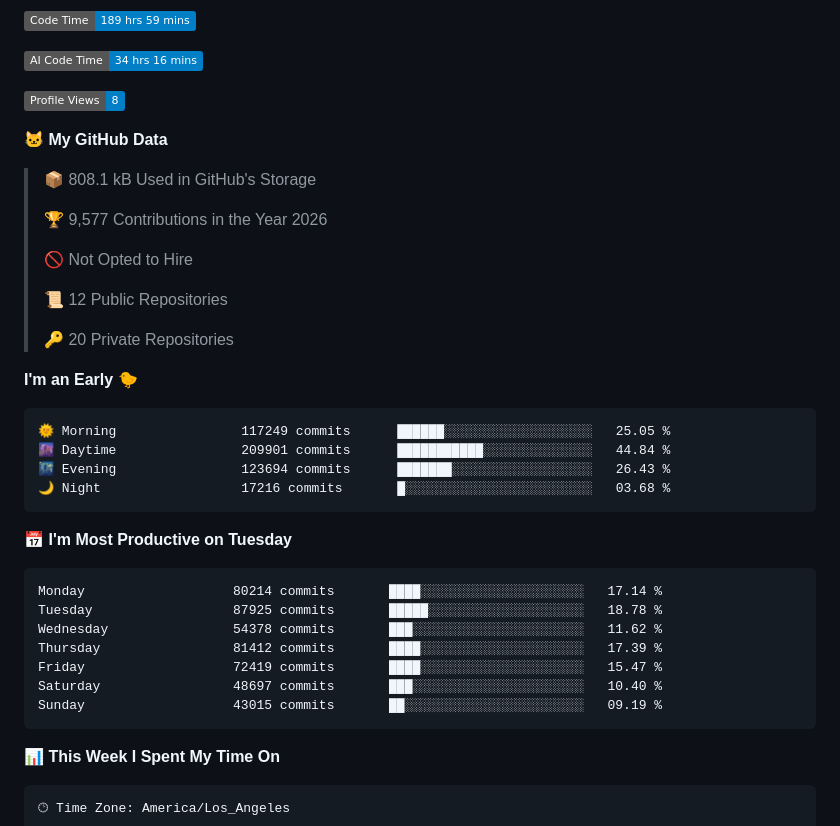
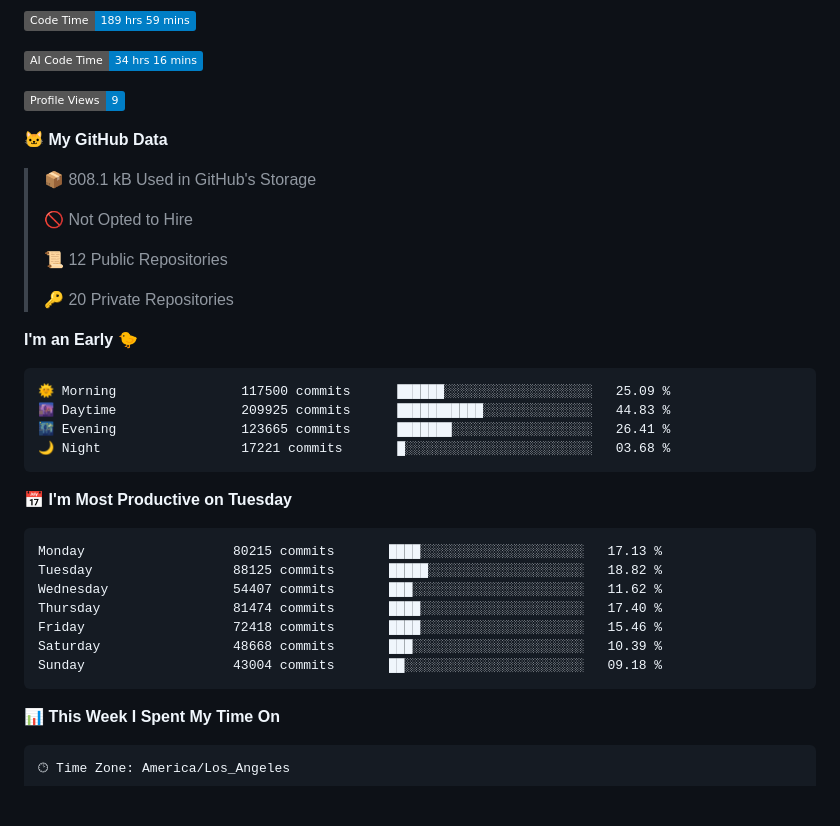
Before and after one commit to lynnwallenstein/lynnwallenstein, a Markdown page: README.md, the part around one of its changes. GitHub-like rendering; badges without logos; blank space fills up the shorter version.

Commit message:
Updated with Dev Metrics

````diff
--- a/README.md
+++ b/README.md
@@ -54,13 +54,11 @@ Trust and honesty are inseparable and foundational for any relationship. Ethical
 
 ![AI Code Time](http://img.shields.io/badge/AI%20Code%20Time-34%20hrs%2016%20mins-blue?style=flat)
 
-![Profile Views](http://img.shields.io/badge/Profile%20Views-8-blue?style=flat)
+![Profile Views](http://img.shields.io/badge/Profile%20Views-9-blue?style=flat)
 
 **🐱 My GitHub Data**
 
 > 📦 808.1 kB Used in GitHub's Storage
- >
-> 🏆 9,577 Contributions in the Year 2026
  >
 > 🚫 Not Opted to Hire
  >
@@ -71,21 +69,21 @@ Trust and honesty are inseparable and foundational for any relationship. Ethical
 **I'm an Early 🐤**
 
 ```text
-🌞 Morning                117249 commits      ██████░░░░░░░░░░░░░░░░░░░   25.05 %
-🌆 Daytime                209901 commits      ███████████░░░░░░░░░░░░░░   44.84 %
-🌃 Evening                123694 commits      ███████░░░░░░░░░░░░░░░░░░   26.43 %
-🌙 Night                  17216 commits       █░░░░░░░░░░░░░░░░░░░░░░░░   03.68 %
+🌞 Morning                117500 commits      ██████░░░░░░░░░░░░░░░░░░░   25.09 %
+🌆 Daytime                209925 commits      ███████████░░░░░░░░░░░░░░   44.83 %
+🌃 Evening                123665 commits      ███████░░░░░░░░░░░░░░░░░░   26.41 %
+🌙 Night                  17221 commits       █░░░░░░░░░░░░░░░░░░░░░░░░   03.68 %
 ```
 📅 **I'm Most Productive on Tuesday**
 
 ```text
-Monday                   80214 commits       ████░░░░░░░░░░░░░░░░░░░░░   17.14 %
-Tuesday                  87925 commits       █████░░░░░░░░░░░░░░░░░░░░   18.78 %
-Wednesday                54378 commits       ███░░░░░░░░░░░░░░░░░░░░░░   11.62 %
-Thursday                 81412 commits       ████░░░░░░░░░░░░░░░░░░░░░   17.39 %
-Friday                   72419 commits       ████░░░░░░░░░░░░░░░░░░░░░   15.47 %
-Saturday                 48697 commits       ███░░░░░░░░░░░░░░░░░░░░░░   10.40 %
-Sunday                   43015 commits       ██░░░░░░░░░░░░░░░░░░░░░░░   09.19 %
+Monday                   80215 commits       ████░░░░░░░░░░░░░░░░░░░░░   17.13 %
+Tuesday                  88125 commits       █████░░░░░░░░░░░░░░░░░░░░   18.82 %
+Wednesday                54407 commits       ███░░░░░░░░░░░░░░░░░░░░░░   11.62 %
+Thursday                 81474 commits       ████░░░░░░░░░░░░░░░░░░░░░   17.40 %
+Friday                   72418 commits       ████░░░░░░░░░░░░░░░░░░░░░   15.46 %
+Saturday                 48668 commits       ███░░░░░░░░░░░░░░░░░░░░░░   10.39 %
+Sunday                   43004 commits       ██░░░░░░░░░░░░░░░░░░░░░░░   09.18 %
 ```
 
 
````
Also changed, not shown: other parts of README.md (+1 -1 lines), assets/bar_graph.png.
